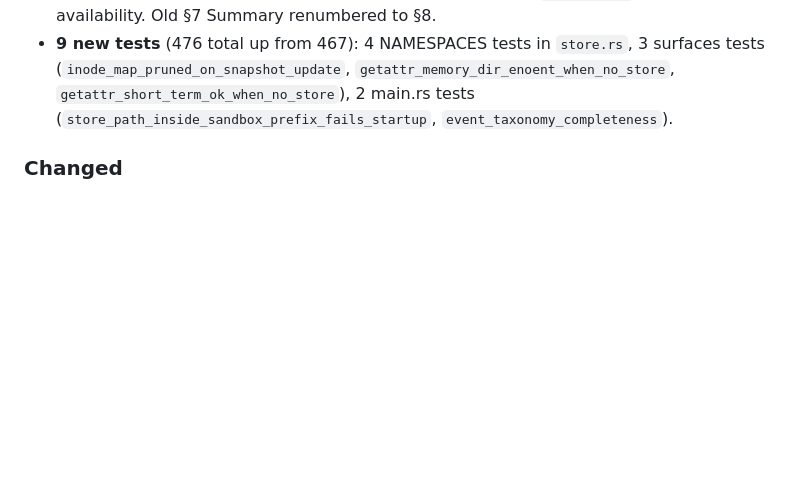
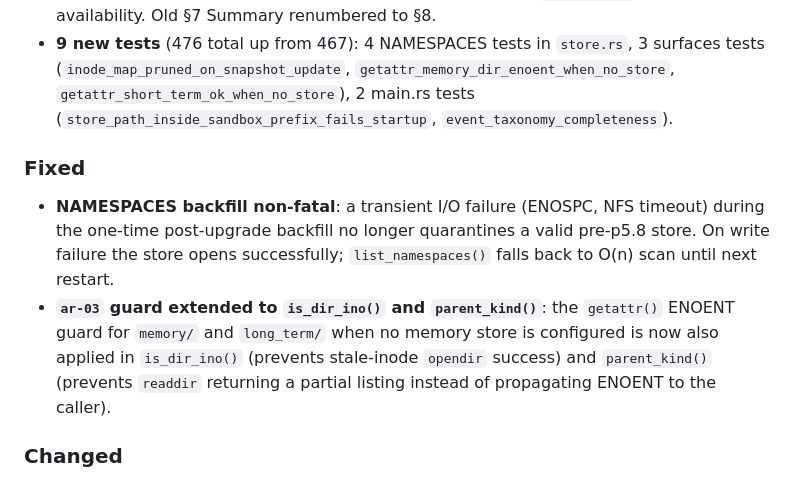
Before and after one commit to 0x89karan/runtime1, a Markdown page: CHANGELOG.md, the part around the change. GitHub-like rendering; blank space fills up the shorter version.

Commit message:
docs: update CHANGELOG v0.25.0 with review fixes
Add ### Fixed section covering the pre-landing review fixes:
backfill non-fatal, ar-03 guard extended to is_dir_ino/parent_kind.

Co-Authored-By: Claude Sonnet 4.6 <noreply@anthropic.com>

```diff
--- a/CHANGELOG.md
+++ b/CHANGELOG.md
@@ -36,6 +36,15 @@ Phase 5 hardening: security invariants, FUSE inode pruning, memory store index,
   (`inode_map_pruned_on_snapshot_update`, `getattr_memory_dir_enoent_when_no_store`,
   `getattr_short_term_ok_when_no_store`), 2 main.rs tests
   (`store_path_inside_sandbox_prefix_fails_startup`, `event_taxonomy_completeness`).
+
+### Fixed
+- **NAMESPACES backfill non-fatal**: a transient I/O failure (ENOSPC, NFS timeout) during the
+  one-time post-upgrade backfill no longer quarantines a valid pre-p5.8 store. On write failure
+  the store opens successfully; `list_namespaces()` falls back to O(n) scan until next restart.
+- **`ar-03` guard extended to `is_dir_ino()` and `parent_kind()`**: the `getattr()` ENOENT guard
+  for `memory/` and `long_term/` when no memory store is configured is now also applied in
+  `is_dir_ino()` (prevents stale-inode `opendir` success) and `parent_kind()` (prevents `readdir`
+  returning a partial listing instead of propagating ENOENT to the caller).
 
 ### Changed
 - `agents.toml` rewritten as a memory demo (writer + spawned reader, `project:meta` canon seed,
```
